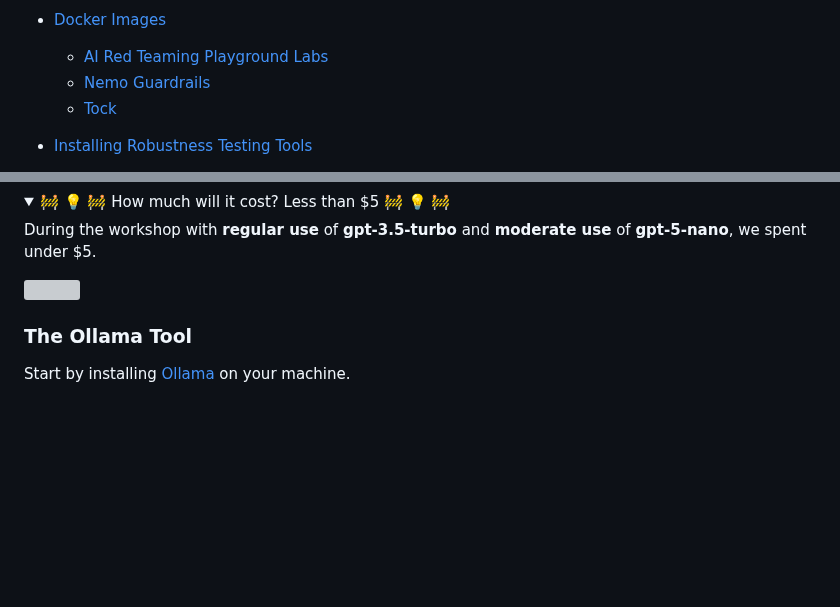
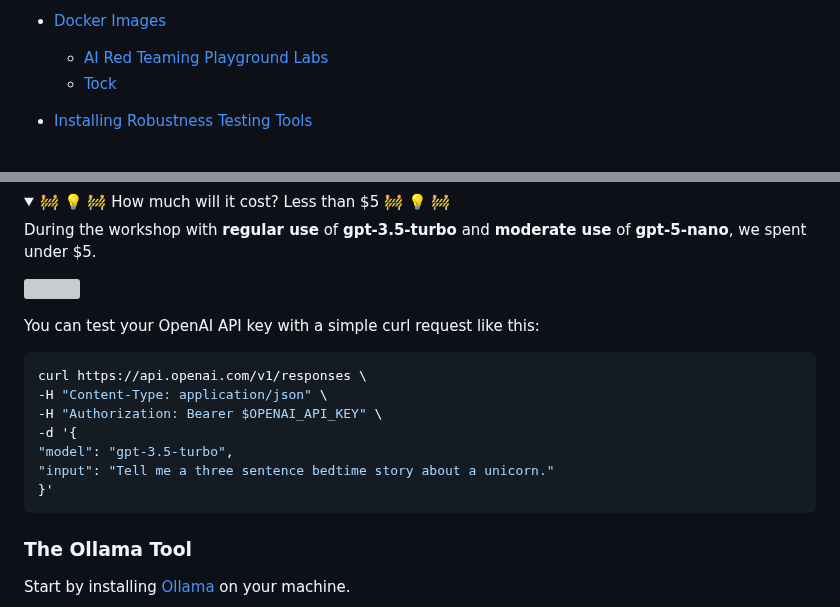
Before and after one commit to pi-2r/devfest2025-La-Guerre-des-Prompts-attaques-et-defenses-au-royaume-des-LLM, a Markdown page: prerequisites.md, 2 parts joined by grey strips. GitHub-like rendering; folded sections open; blank space fills up the shorter version; grey boxes are pictures that could not be loaded.

Commit message:
Update prerequisites.md; remove Nemo Guardrails section and add OpenAI API key testing instructions

````diff
--- a/prerequisites.md
+++ b/prerequisites.md
@@ -18,7 +18,6 @@ This tutorial is offered in advance of the session [The Prompt War: Attacks & De
 
 - [Docker Images](#docker-images)
     - [AI Red Teaming Playground Labs](#ai-red-teaming-playground-labs)
-    - [Nemo Guardrails](#nemo-guardrails)
     - [Tock](#tock)
 
 - [Installing Robustness Testing Tools](#installing-robustness-testing-tools)
@@ -68,6 +67,18 @@ During the workshop with **regular use** of **gpt-3.5-turbo** and **moderate use
 
 <img src="img/openai-price.jpg">
 </details>
+
+You can test your OpenAI API key with a simple curl request like this:
+
+```bash
+curl https://api.openai.com/v1/responses \
+-H "Content-Type: application/json" \
+-H "Authorization: Bearer $OPENAI_API_KEY" \
+-d '{
+"model": "gpt-3.5-turbo",
+"input": "Tell me a three sentence bedtime story about a unicorn."
+}'
+```
 
 ### The Ollama Tool
 
````
